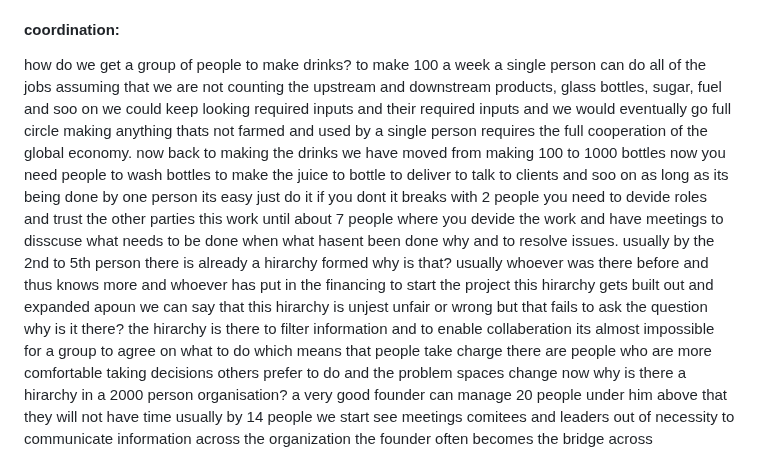
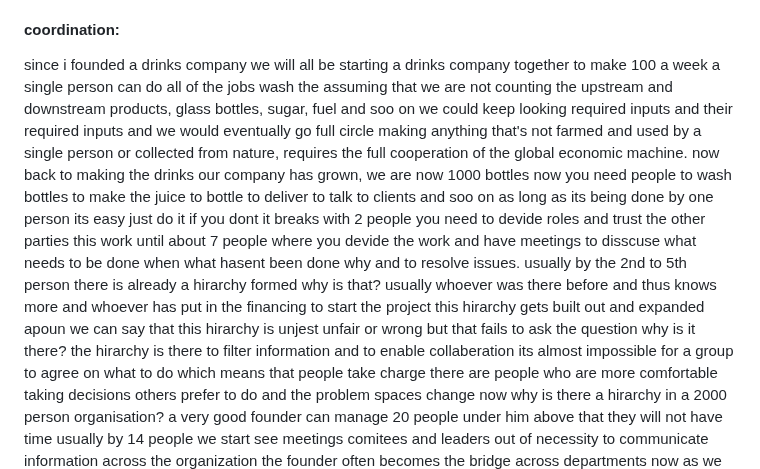
Before and after one commit to NaharEmet/Anantha, a Markdown page: writing/the root.md, the part around the change. Drawn GitHub-style.

Commit message:
vault backup: 2026-06-03 09:10:28

```diff
--- a/writing/the root.md
+++ b/writing/the root.md
@@ -3,8 +3,8 @@ This is a question that's been with me for the past two decades: why is the worl
 over the last few years. I've come to the understanding that the state of the world we are in is the product of the solutions found for the 2 oldest problems of our species.
 the coordination problem and allocation problems.
 #### coordination:
-how do we get a group of people to make drinks? to make 100 a week a single person can do all of the jobs assuming that we are not counting the upstream and downstream products, glass bottles, sugar, fuel and soo on we could keep looking required inputs and their required inputs and we would eventually go full circle making anything thats not farmed and used by a single person requires the full cooperation of the global economy.
-now back to making the drinks we have moved from making 100 to 1000 bottles now  you need people to wash bottles to make the juice to bottle to deliver to talk to clients and soo on as long as its being done by one person its easy just do it if you dont it breaks with 2 people you need to devide roles and trust the other parties this work until about 7 people where you devide the work and have meetings to disscuse what needs to be done when what hasent been done  why and to resolve issues. usually by the 2nd to 5th person there is already a hirarchy formed why is that? usually whoever was there before and thus knows more and whoever has put in the financing to start the project this hirarchy gets built out and expanded apoun we can say that this hirarchy is unjest unfair or wrong but that fails to ask the question why is it there?
+since i founded a drinks company we will all be starting a drinks company together to make 100 a week a single person can do all of the jobs wash the assuming that we are not counting the upstream and downstream products, glass bottles, sugar, fuel and soo on we could keep looking required inputs and their required inputs and we would eventually go full circle making anything that's not farmed and used by a single person or collected from nature, requires the full cooperation of the global economic machine.
+now back to making the drinks our company has grown, we are now 1000 bottles now  you need people to wash bottles to make the juice to bottle to deliver to talk to clients and soo on as long as its being done by one person its easy just do it if you dont it breaks with 2 people you need to devide roles and trust the other parties this work until about 7 people where you devide the work and have meetings to disscuse what needs to be done when what hasent been done  why and to resolve issues. usually by the 2nd to 5th person there is already a hirarchy formed why is that? usually whoever was there before and thus knows more and whoever has put in the financing to start the project this hirarchy gets built out and expanded apoun we can say that this hirarchy is unjest unfair or wrong but that fails to ask the question why is it there?
 the hirarchy is there to filter information and to enable collaberation its almost impossible for a group to agree on what to do which means that people take charge there are people who are more comfortable taking decisions others prefer to do and the problem spaces change now why is there a hirarchy in a 2000 person organisation?
 a very good founder can manage 20 people under him above that they will not have time usually by 14 people we start see meetings comitees and leaders out of necessity to communicate information across the organization the founder often becomes the bridge across departments now as we are trying to setup a non hirarchichal organisation we will create groups the aspiration is that the people in these groups will take the decisions and then execute this works until around 200 people at this point groups start to create sub groups this is a hierarchy but instead of an individual hierarchy its a group hierarchy the hope is that these groups will be democratic this is rarly the case as people do not like to be liable and to take decisions these groups will usually have one person taking the decisions and the others voting with them. i have rarely seen a group that was democratic and not just agreeing to one person the other issues with groups is that if there are players there for a while and they control who comes in in any form they'll form a group that's subservient to them. and thus our group based non hierarchical organisation has collapsed back into a standard hierarchical system
 The best solution we have found for these problems is hierarchy for coordination and money and markets for resource allocation. In Auroville , a project that tried to go beyond them, I've watched the evolution and studied the origins of these 2 systems, how they came in as easy answers to difficult questions. From what I've seen with the tools of the old world, the world we are in now is the best construct.
```
